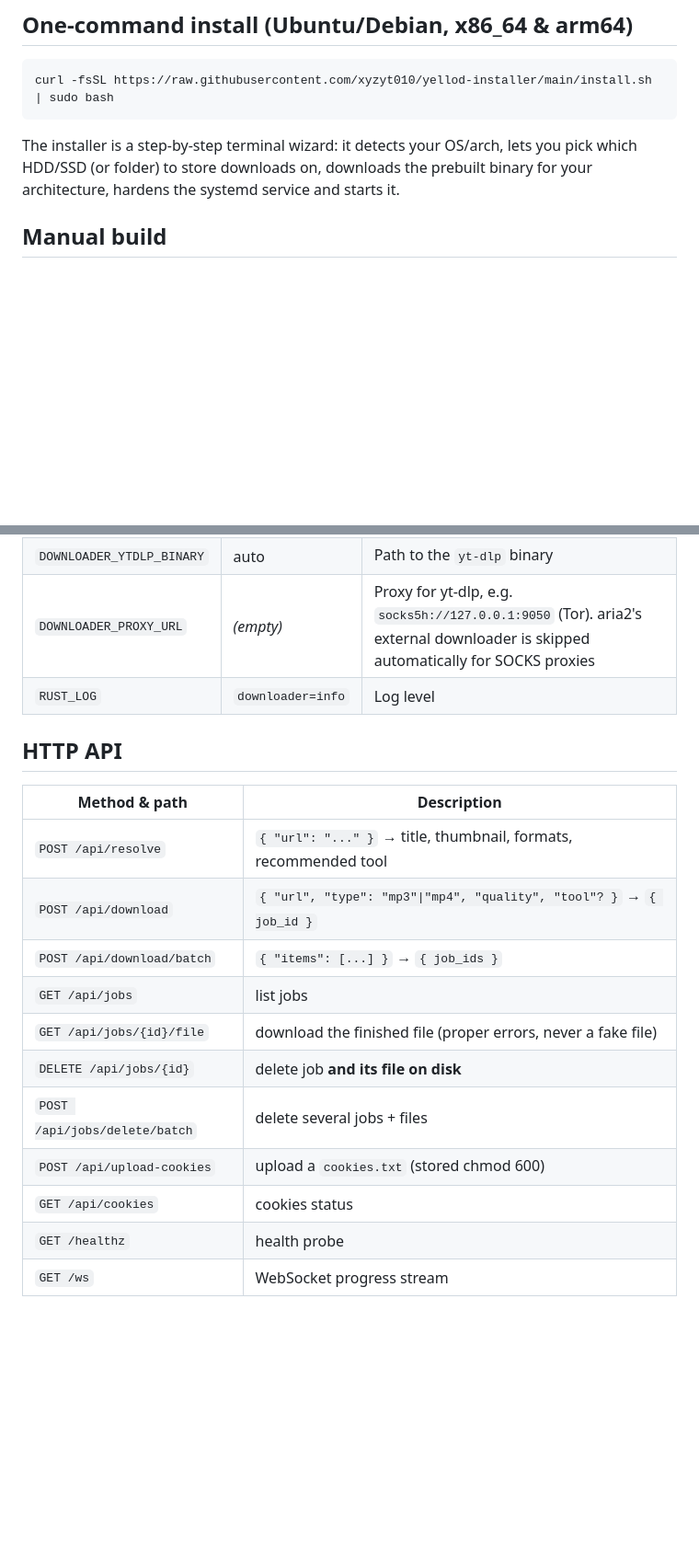
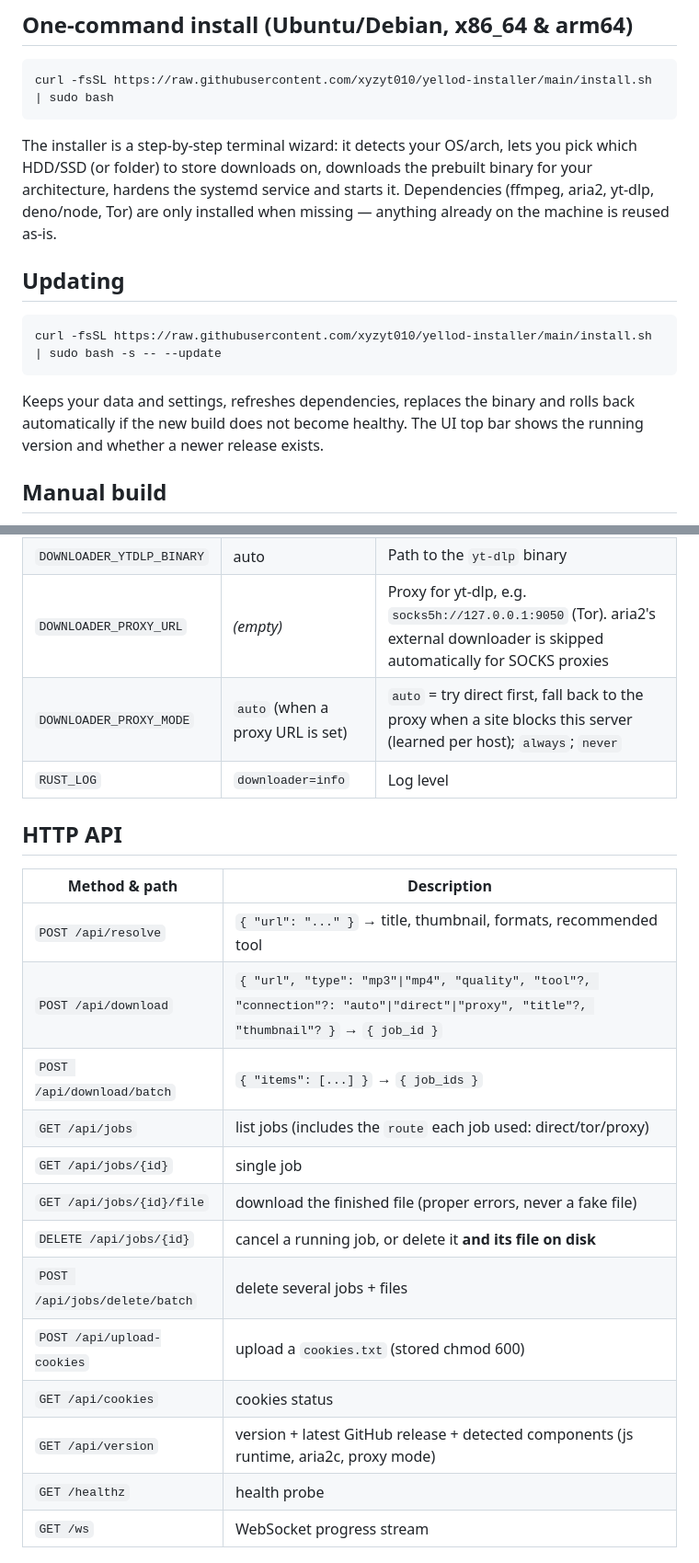
Before and after one commit to xyzyt010/yellod-downloader, a Markdown page: README.md, 2 parts joined by grey strips. Shown at 92% size. GitHub-like rendering; blank space fills up the shorter version.

Commit message:
docs: proxy mode env, new API endpoints, updating section

````diff
--- a/README.md
+++ b/README.md
@@ -23,7 +23,15 @@ Self-hosted media downloader web app. Paste a YouTube (or other yt-dlp supported
 curl -fsSL https://raw.githubusercontent.com/xyzyt010/yellod-installer/main/install.sh | sudo bash
 ```
 
-The installer is a step-by-step terminal wizard: it detects your OS/arch, lets you pick which HDD/SSD (or folder) to store downloads on, downloads the prebuilt binary for your architecture, hardens the systemd service and starts it.
+The installer is a step-by-step terminal wizard: it detects your OS/arch, lets you pick which HDD/SSD (or folder) to store downloads on, downloads the prebuilt binary for your architecture, hardens the systemd service and starts it. Dependencies (ffmpeg, aria2, yt-dlp, deno/node, Tor) are only installed when missing — anything already on the machine is reused as-is.
+
+## Updating
+
+```bash
+curl -fsSL https://raw.githubusercontent.com/xyzyt010/yellod-installer/main/install.sh | sudo bash -s -- --update
+```
+
+Keeps your data and settings, refreshes dependencies, replaces the binary and rolls back automatically if the new build does not become healthy. The UI top bar shows the running version and whether a newer release exists.
 
 ## Manual build
 
@@ -44,6 +52,7 @@ cargo build --release
 | `DOWNLOADER_COOKIES_PATH` | `./cookies.txt` | Netscape-format cookies file (used when present) |
 | `DOWNLOADER_YTDLP_BINARY` | auto | Path to the `yt-dlp` binary |
 | `DOWNLOADER_PROXY_URL` | *(empty)* | Proxy for yt-dlp, e.g. `socks5h://127.0.0.1:9050` (Tor). aria2's external downloader is skipped automatically for SOCKS proxies |
+| `DOWNLOADER_PROXY_MODE` | `auto` (when a proxy URL is set) | `auto` = try direct first, fall back to the proxy when a site blocks this server (learned per host); `always`; `never` |
 | `RUST_LOG` | `downloader=info` | Log level |
 
 ## HTTP API
@@ -51,14 +60,16 @@ cargo build --release
 | Method & path | Description |
 |---|---|
 | `POST /api/resolve` | `{ "url": "..." }` → title, thumbnail, formats, recommended tool |
-| `POST /api/download` | `{ "url", "type": "mp3"\|"mp4", "quality", "tool"? }` → `{ job_id }` |
+| `POST /api/download` | `{ "url", "type": "mp3"\|"mp4", "quality", "tool"?, "connection"?: "auto"\|"direct"\|"proxy", "title"?, "thumbnail"? }` → `{ job_id }` |
 | `POST /api/download/batch` | `{ "items": [...] }` → `{ job_ids }` |
-| `GET /api/jobs` | list jobs |
+| `GET /api/jobs` | list jobs (includes the `route` each job used: direct/tor/proxy) |
+| `GET /api/jobs/{id}` | single job |
 | `GET /api/jobs/{id}/file` | download the finished file (proper errors, never a fake file) |
-| `DELETE /api/jobs/{id}` | delete job **and its file on disk** |
+| `DELETE /api/jobs/{id}` | cancel a running job, or delete it **and its file on disk** |
 | `POST /api/jobs/delete/batch` | delete several jobs + files |
 | `POST /api/upload-cookies` | upload a `cookies.txt` (stored chmod 600) |
 | `GET /api/cookies` | cookies status |
+| `GET /api/version` | version + latest GitHub release + detected components (js runtime, aria2c, proxy mode) |
 | `GET /healthz` | health probe |
 | `GET /ws` | WebSocket progress stream |
 
````
